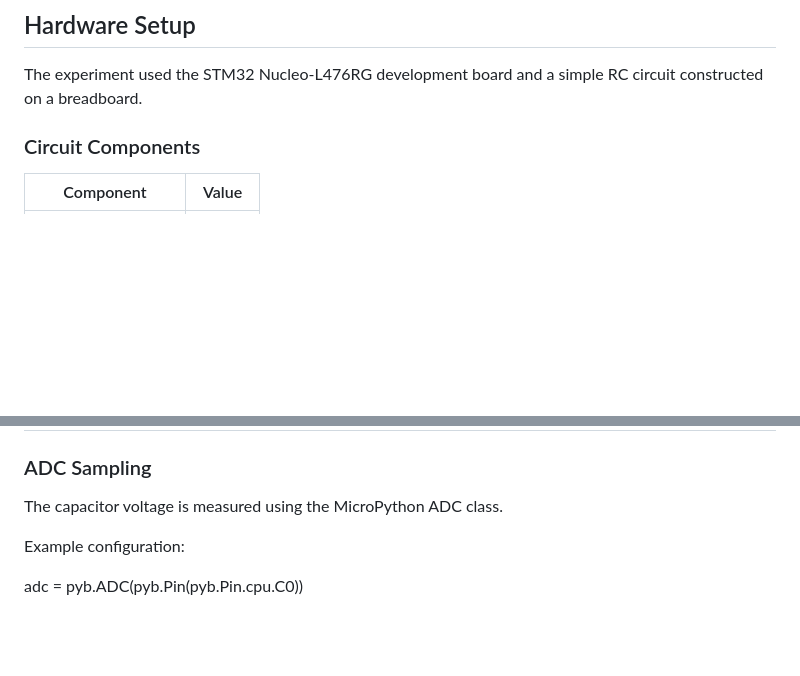
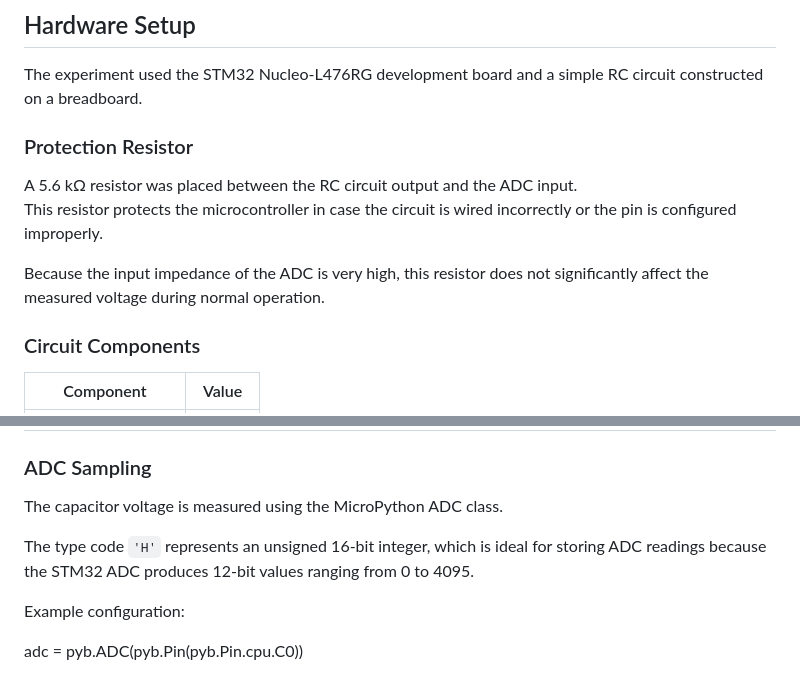
Before and after one commit to Colby-404/ME-405, a Markdown page: LAB 0/README.md, 2 parts joined by grey strips. GitHub-like rendering; blank space fills up the shorter version.

Commit message:
Add protection resistor details to README
Added details about the protection resistor used in the circuit to safeguard the microcontroller.

```diff
--- a/LAB 0/README.md
+++ b/LAB 0/README.md
@@ -20,6 +20,13 @@ From the measured step response, the time constant of the RC circuit was experim
 ## Hardware Setup
 
 The experiment used the STM32 Nucleo-L476RG development board and a simple RC circuit constructed on a breadboard.
+
+### Protection Resistor
+
+A 5.6 kΩ resistor was placed between the RC circuit output and the ADC input.
+This resistor protects the microcontroller in case the circuit is wired incorrectly or the pin is configured improperly.
+
+Because the input impedance of the ADC is very high, this resistor does not significantly affect the measured voltage during normal operation.
 
 ### Circuit Components
 
@@ -89,6 +96,8 @@ The MicroPython program performs the following steps:
 ### ADC Sampling
 
 The capacitor voltage is measured using the MicroPython ADC class.
+
+The type code `'H'` represents an unsigned 16-bit integer, which is ideal for storing ADC readings because the STM32 ADC produces 12-bit values ranging from 0 to 4095.
 
 Example configuration:
 
```
